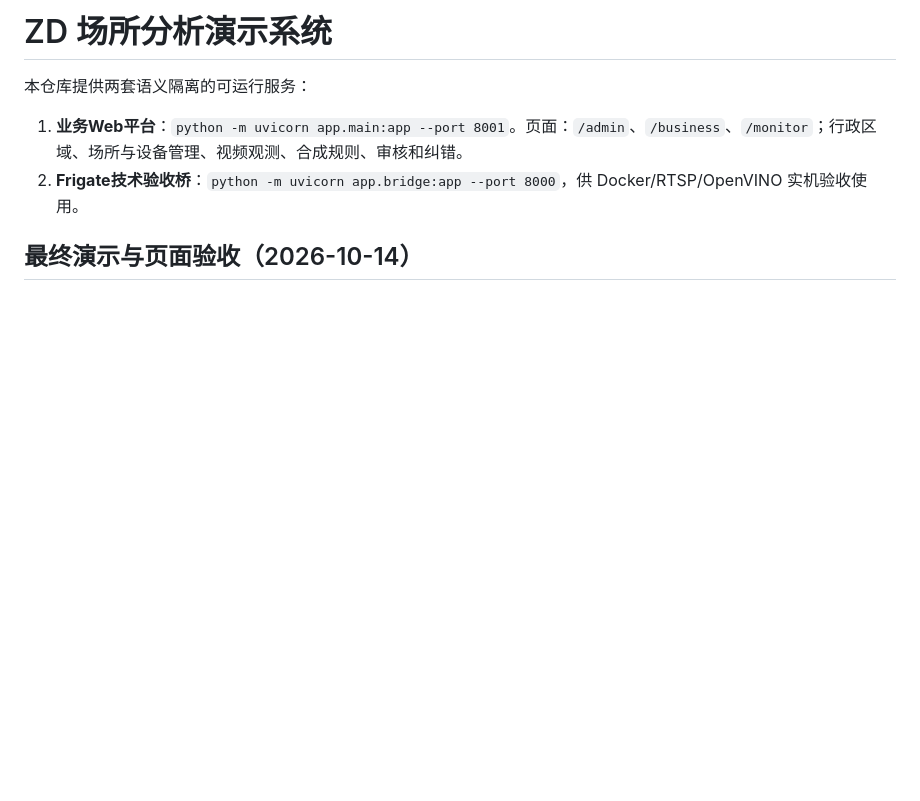
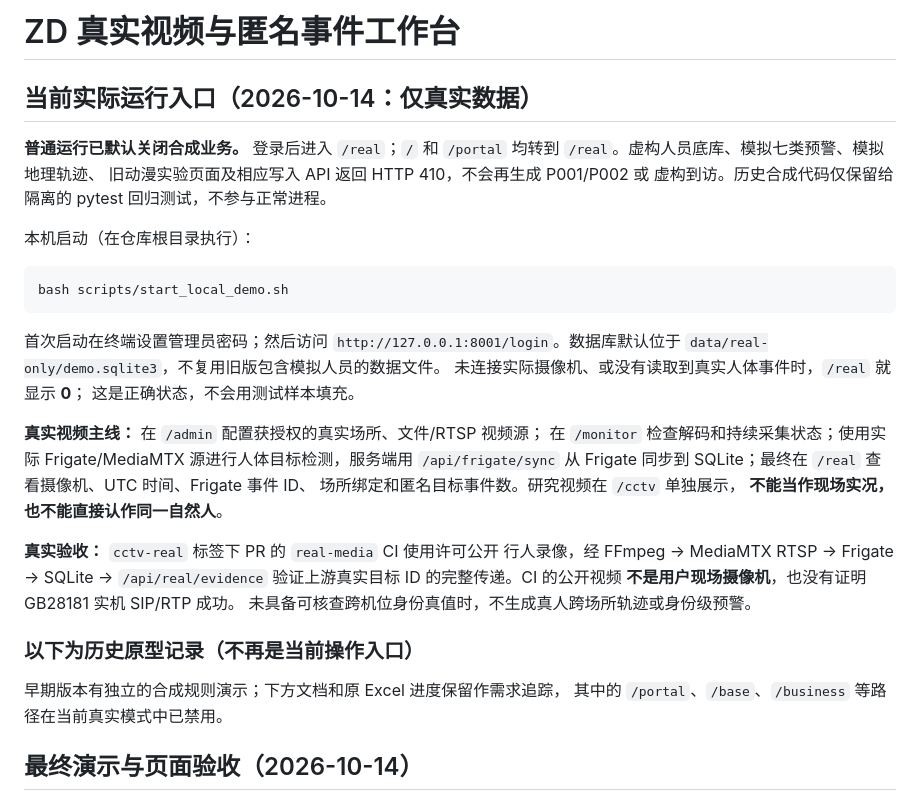
Before and after one commit to yituanxing/test3, a Markdown page: README.md, the part around the change. GitHub-like rendering; blank space fills up the shorter version.

Commit message:
docs(real): make genuine-video workflow the sole current demo path

````diff
--- a/README.md
+++ b/README.md
@@ -1,9 +1,42 @@
-# ZD 场所分析演示系统
+# ZD 真实视频与匿名事件工作台
 
-本仓库提供两套语义隔离的可运行服务：
+## 当前实际运行入口（2026-10-14：仅真实数据）
 
-1. **业务Web平台**：`python -m uvicorn app.main:app --port 8001`。页面：`/admin`、`/business`、`/monitor`；行政区域、场所与设备管理、视频观测、合成规则、审核和纠错。
-2. **Frigate技术验收桥**：`python -m uvicorn app.bridge:app --port 8000`，供 Docker/RTSP/OpenVINO 实机验收使用。
+**普通运行已默认关闭合成业务。** 登录后进入 `/real`；`/` 和
+`/portal` 均转到 `/real`。虚构人员底库、模拟七类预警、模拟地理轨迹、
+旧动漫实验页面及相应写入 API 返回 HTTP 410，不会再生成 P001/P002 或
+虚构到访。历史合成代码仅保留给隔离的 pytest 回归测试，不参与正常进程。
+
+本机启动（在仓库根目录执行）：
+
+```bash
+bash scripts/start_local_demo.sh
+```
+
+首次启动在终端设置管理员密码；然后访问
+`http://127.0.0.1:8001/login`。数据库默认位于
+`data/real-only/demo.sqlite3`，不复用旧版包含模拟人员的数据文件。
+未连接实际摄像机、或没有读取到真实人体事件时，`/real` 就显示 **0**；
+这是正确状态，不会用测试样本填充。
+
+**真实视频主线：** 在 `/admin` 配置获授权的真实场所、文件/RTSP 视频源；
+在 `/monitor` 检查解码和持续采集状态；使用实际 Frigate/MediaMTX
+源进行人体目标检测，服务端用 `/api/frigate/sync` 从 Frigate 同步到
+SQLite；最终在 `/real` 查看摄像机、UTC 时间、Frigate 事件 ID、
+场所绑定和匿名目标事件数。研究视频在 `/cctv` 单独展示，
+**不能当作现场实况，也不能直接认作同一自然人**。
+
+**真实验收：** `cctv-real` 标签下 PR 的 `real-media` CI 使用许可公开
+行人录像，经 FFmpeg → MediaMTX RTSP → Frigate → SQLite →
+`/api/real/evidence` 验证上游真实目标 ID 的完整传递。CI 的公开视频
+**不是用户现场摄像机**，也没有证明 GB28181 实机 SIP/RTP 成功。
+未具备可核查跨机位身份真值时，不生成真人跨场所轨迹或身份级预警。
+
+### 以下为历史原型记录（不再是当前操作入口）
+
+早期版本有独立的合成规则演示；下方文档和原 Excel 进度保留作需求追踪，
+其中的 `/portal`、`/base`、`/business` 等路径在当前真实模式中已禁用。
+
 
 ## 最终演示与页面验收（2026-10-14）
 
````
